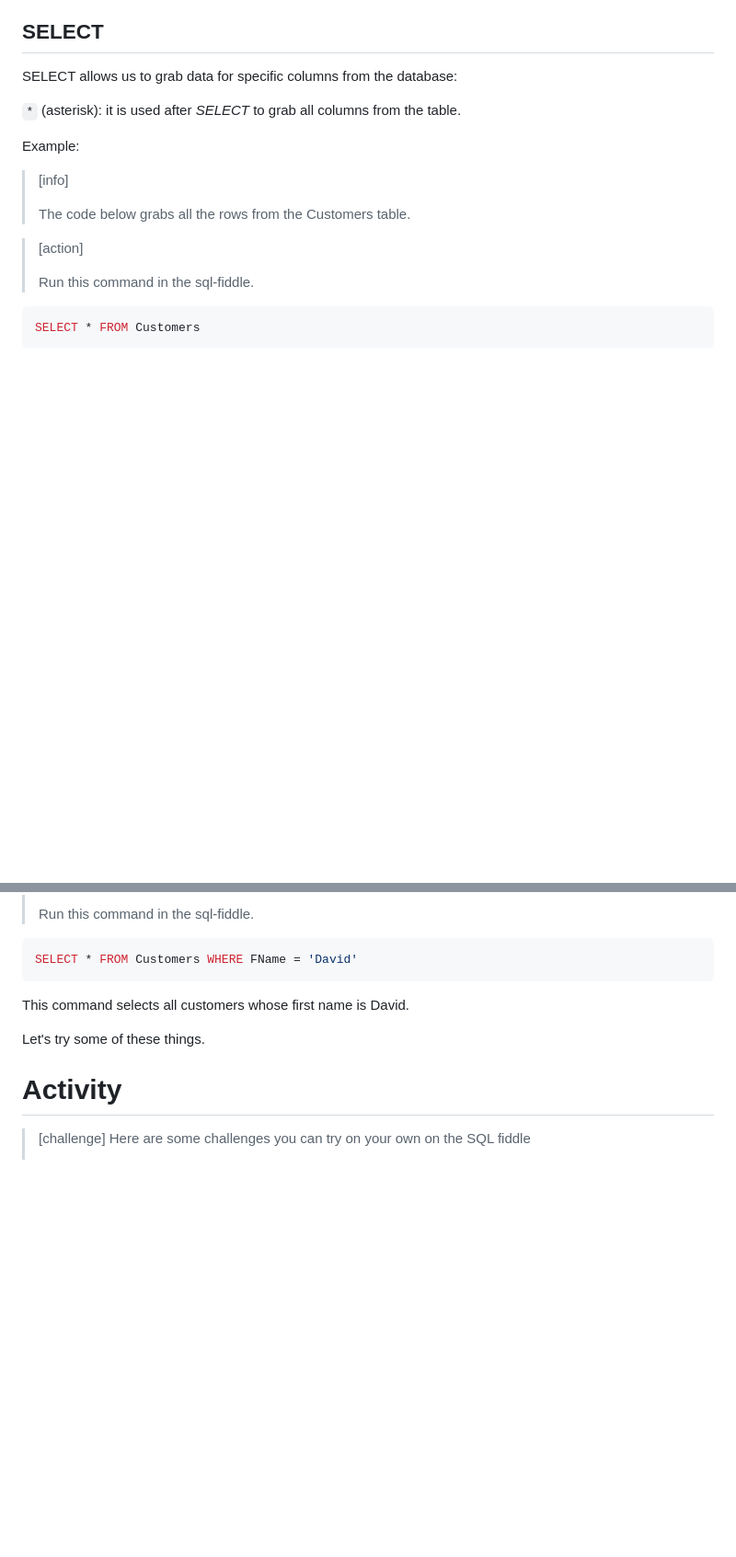
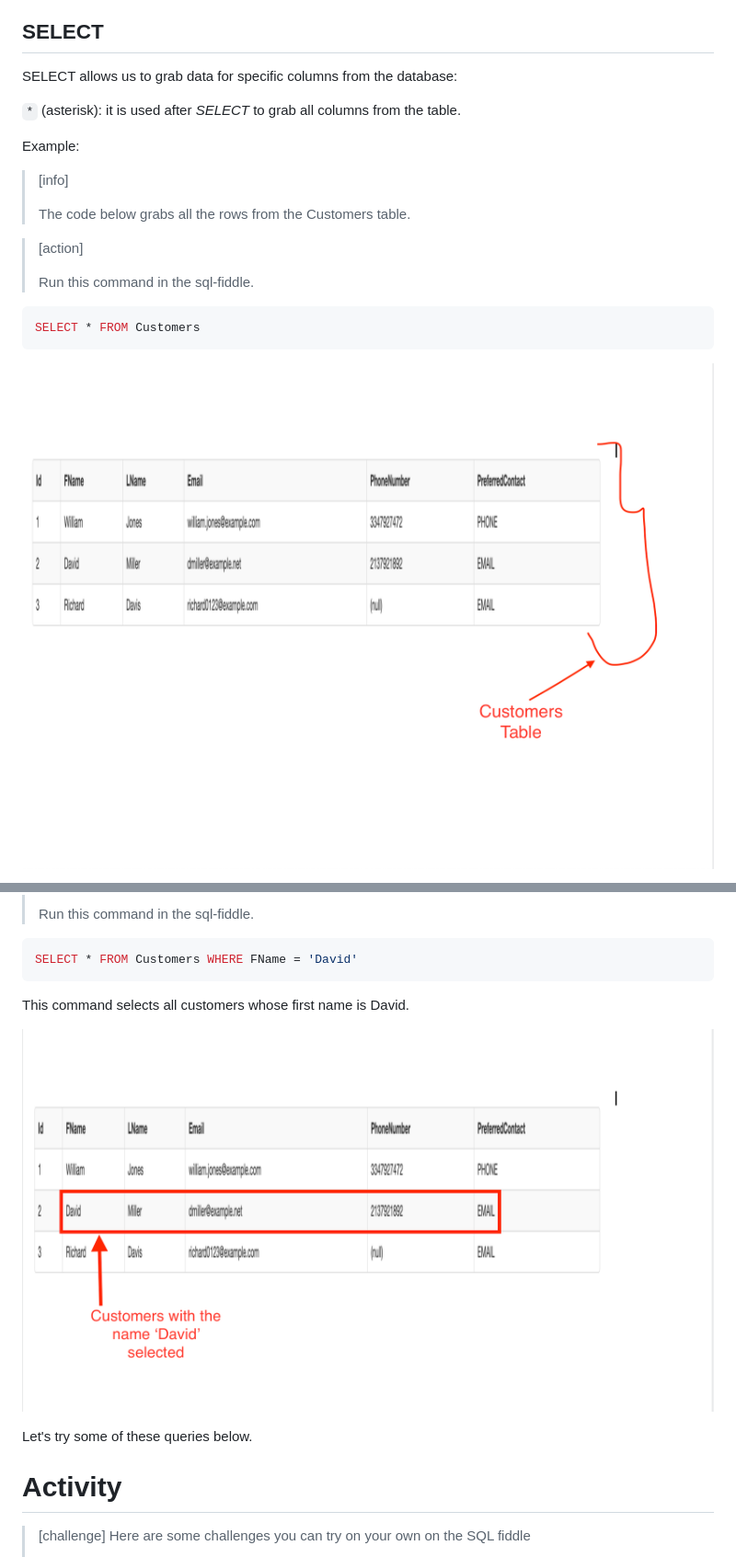
Before and after one commit to MakeSchool-Tutorials/sql-tutorial, a Markdown page: P02-SQL-Keywords/content.md, 2 parts joined by grey strips. Shown: that part at 92% size. Drawn GitHub-style; pictures changed too: P02-SQL-Keywords/assets/all_customers.png (added), P02-SQL-Keywords/assets/where_clause.png (added); blank space fills up the shorter version.

````diff
--- a/P02-SQL-Keywords/content.md
+++ b/P02-SQL-Keywords/content.md
@@ -32,5 +32,6 @@ SELECT * FROM Customers
 ```
 >
 
+![Select all customers](assets/all_customers.png "Select all customers")
 
 > [info]
@@ -74,7 +78,9 @@ SELECT * FROM Customers WHERE FName = 'David'
 
 This command selects all customers whose first name is David.
 
-Let's try some of these things.
+![select customer with name David](assets/where_clause.png "select customer with name David")
+
+Let's try some of these queries below.
 
 # Activity
 > [challenge]
````
Also changed, not shown: other parts of P02-SQL-Keywords/content.md (+6 -3 lines), P01-Getting-Started/content.md (+5 -3 lines), P03-Distinct-Keyword/content.md (+2 -0 lines), P02-SQL-Keywords/assets/customers_fname.png (added), P02-SQL-Keywords/assets/select_2_customers.png (added), P03-Distinct-Keyword/assets/employees_distinct_last_names.png (added).
